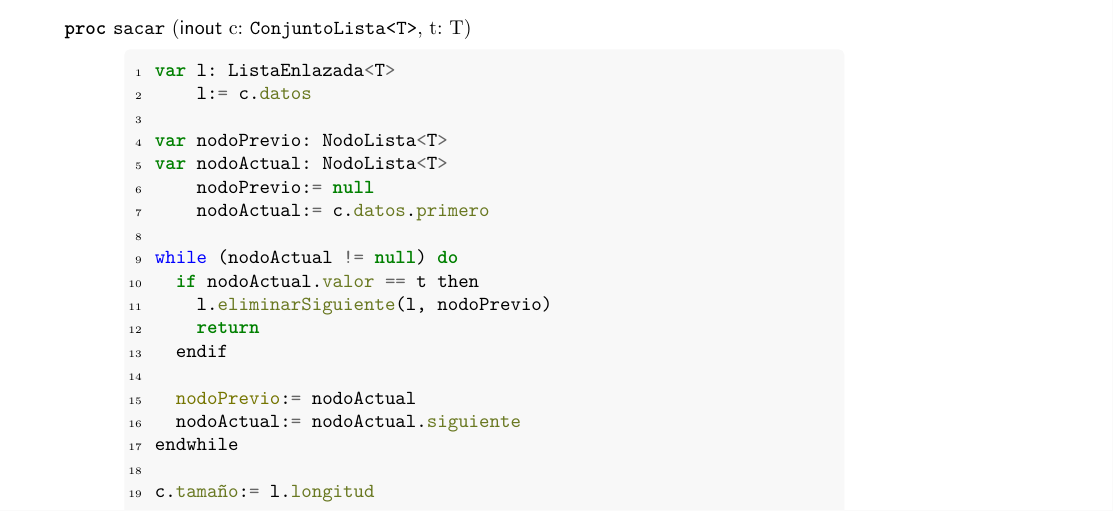
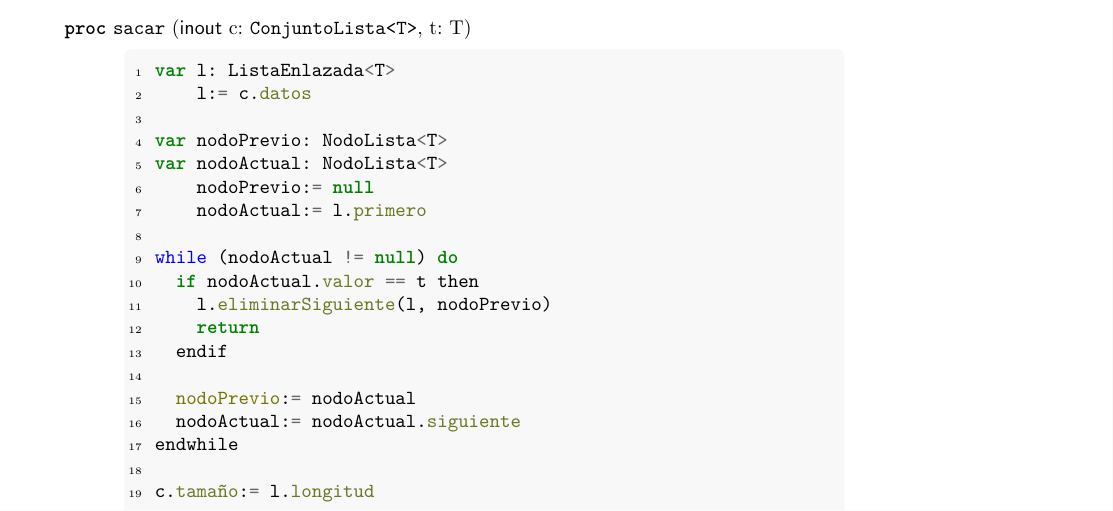
Before and after one commit to Fhoerth/aed-diseno, a LaTeX document (Guia6.tex): part of page 3 of 6, cut so that both start at the same text. Compiled offline with pdfLaTeX.

Commit message:
Usar variable l

```diff
--- a/Guia6.tex
+++ b/Guia6.tex
@@ -415,7 +415,7 @@
       var nodoPrevio: NodoLista<T>
       var nodoActual: NodoLista<T>
           nodoPrevio:= null
-          nodoActual:= c.datos.primero
+          nodoActual:= l.primero
 
       while (nodoActual != null) do
         if nodoActual.valor == t then
```
Also changed, not shown: out/Guia6.pdf.
